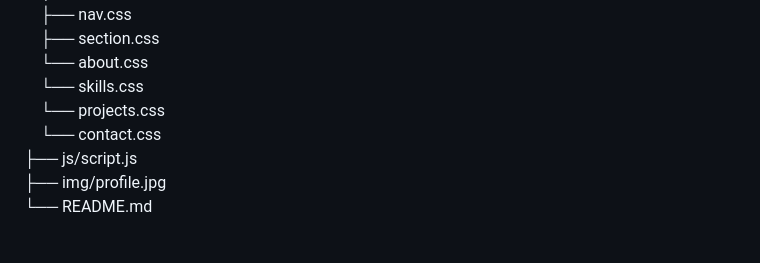
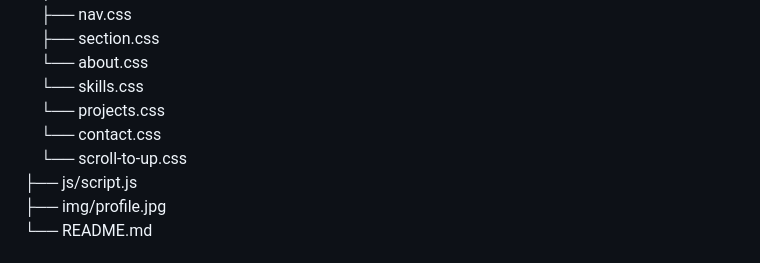
Before and after one commit to Dor-Ka/frontend-basics-homepage, a Markdown page: README.md, the part around the change. Drawn GitHub-style.

Commit message:
updated: readme

```diff
--- a/README.md
+++ b/README.md
@@ -25,6 +25,7 @@ frontend-basics-homepage/
 &emsp;└── skills.css
 &emsp;└── projects.css
 &emsp;└── contact.css
+&emsp;└── scroll-to-up.css
 ├── js/script.js
 ├── img/profile.jpg
 └── README.md
```
